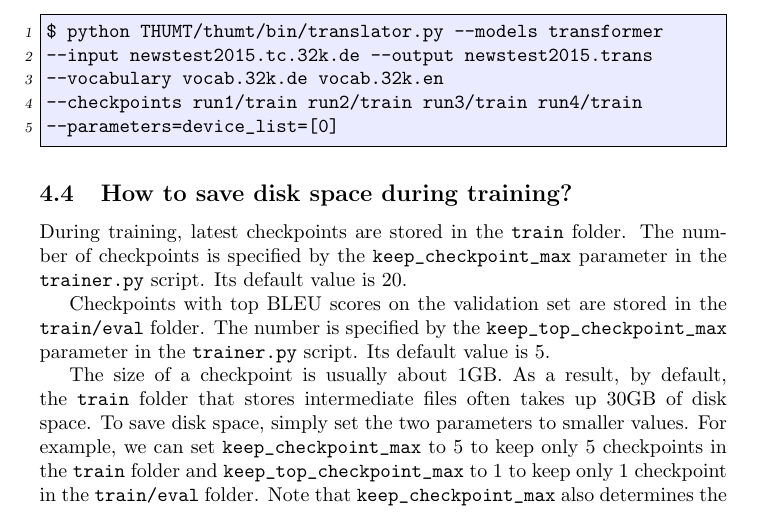
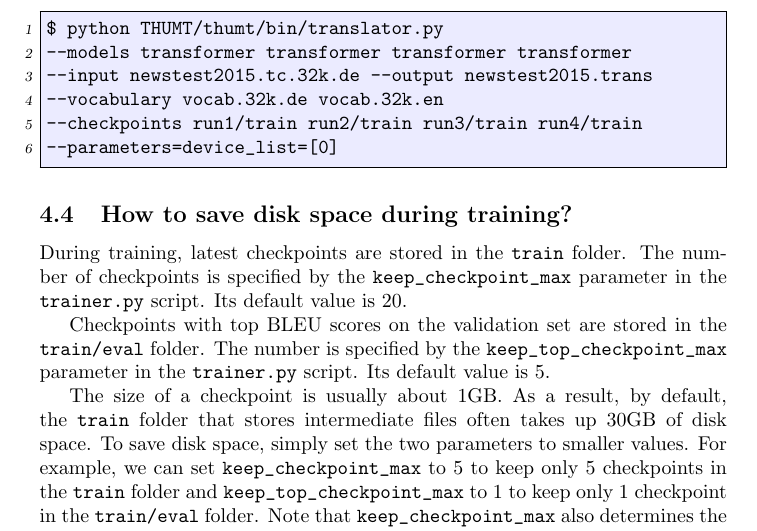
Before and after one commit to THUNLP-MT/THUMT, a LaTeX document (docs/UserManual.tex): part of page 10 of 16, cut so that both start at the same text. Compiled offline with pdfLaTeX.

Commit message:
fix the command for ensemble in usermanual

```diff
--- a/docs/UserManual.tex
+++ b/docs/UserManual.tex
@@ -336,7 +336,8 @@ By default, the \verb|train| folder saves the last 20 checkpoints. The above com
 Yes. Suppose THUMT runs four times on the same training data. Due to random initialization, the four trained models are different. The following command can be used to ensemble the four models located in four separated folders (e.g., \verb|run1|, \verb|run2|, \verb|run3|, and \verb|run4|):
 \\
 \begin{everbatim}
-$ python THUMT/thumt/bin/translator.py --models transformer
+$ python THUMT/thumt/bin/translator.py
+--models transformer transformer transformer transformer
 --input newstest2015.tc.32k.de --output newstest2015.trans
 --vocabulary vocab.32k.de vocab.32k.en
 --checkpoints run1/train run2/train run3/train run4/train
```
Also changed, not shown: UserManual.pdf.
